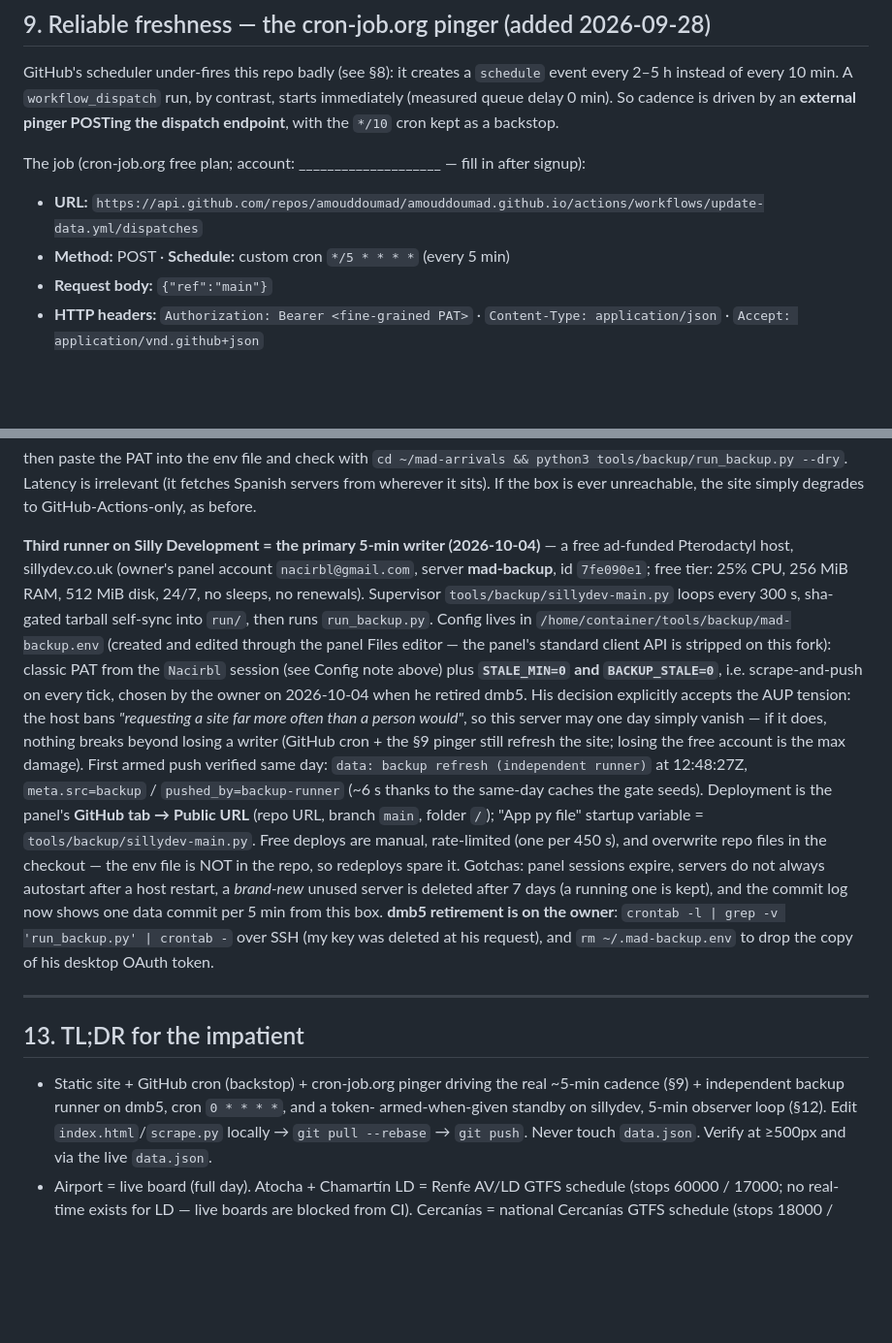
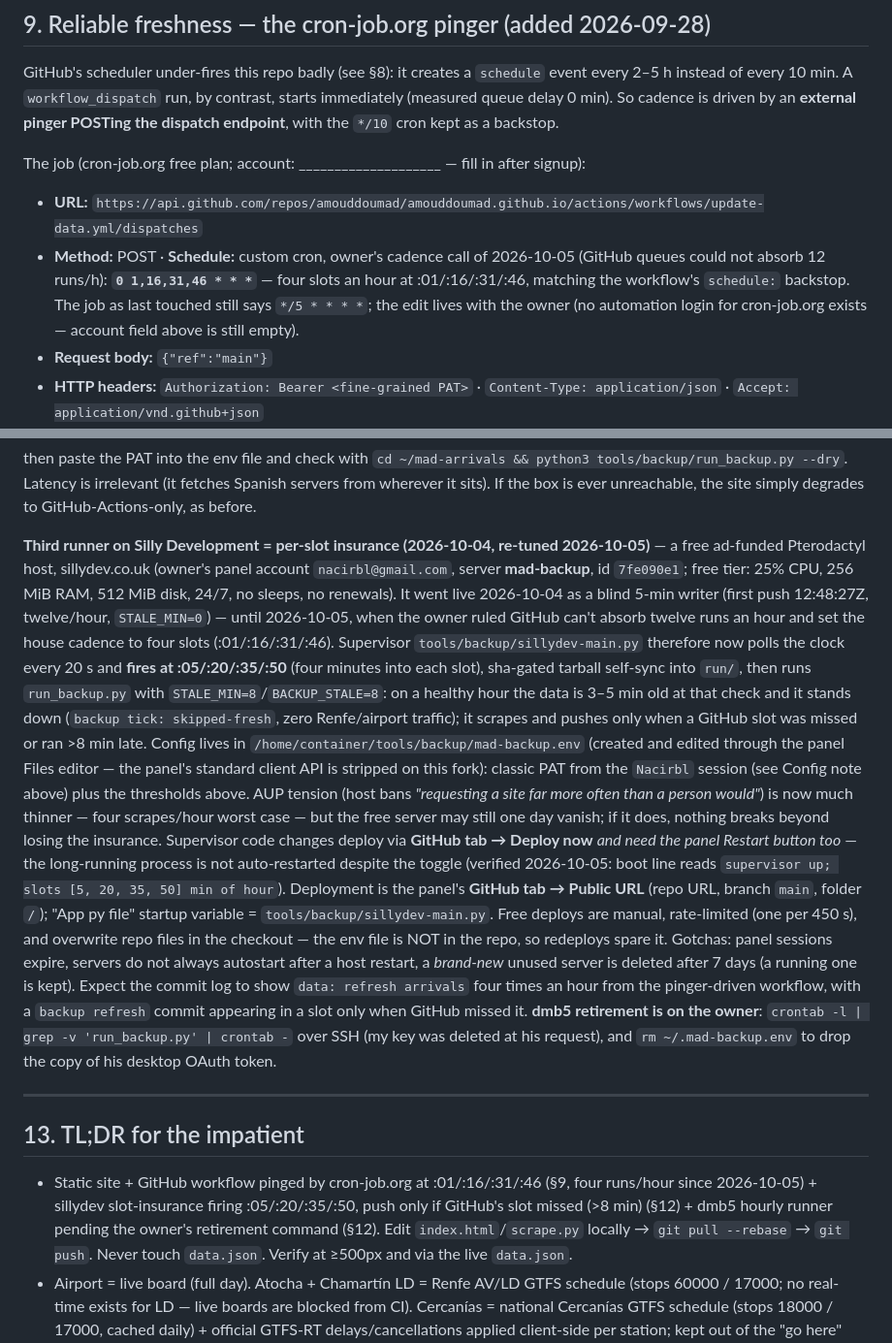
Before and after one commit to amouddoumad/amouddoumad.github.io, a Markdown page: HANDOFF.md, 2 parts joined by grey strips. Shown at 97% size. GitHub-like rendering; blank space fills up the shorter version.

Commit message:
HANDOFF: house cadence is 4 slots/hour (:01/:16/:31/:46); sillydev = per-slot insurance :05+:15, dmb5 retirement pending

```diff
--- a/HANDOFF.md
+++ b/HANDOFF.md
@@ -266,7 +266,11 @@ POSTing the dispatch endpoint**, with the `*/10` cron kept as a backstop.
 The job (cron-job.org free plan; account: ____________________ — fill in after signup):
 
 - **URL:** `https://api.github.com/repos/amouddoumad/amouddoumad.github.io/actions/workflows/update-data.yml/dispatches`
-- **Method:** POST · **Schedule:** custom cron `*/5 * * * *` (every 5 min)
+- **Method:** POST · **Schedule:** custom cron, owner's cadence call of 2026-10-05
+  (GitHub queues could not absorb 12 runs/h): **`0 1,16,31,46 * * *`** — four slots
+  an hour at :01/:16/:31/:46, matching the workflow's `schedule:` backstop. The job
+  as last touched still says `*/5 * * * *`; the edit lives with the owner (no
+  automation login for cron-job.org exists — account field above is still empty).
 - **Request body:** `{"ref":"main"}`
 - **HTTP headers:** `Authorization: Bearer <fine-grained PAT>` ·
   `Content-Type: application/json` · `Accept: application/vnd.github+json`
@@ -474,39 +478,46 @@ then paste the PAT into the env file and check with
 (it fetches Spanish servers from wherever it sits). If the box is ever unreachable, the
 site simply degrades to GitHub-Actions-only, as before.
 
-**Third runner on Silly Development = the primary 5-min writer (2026-10-04)** — a
-free ad-funded Pterodactyl host, sillydev.co.uk (owner's panel account
-`nacirbl@gmail.com`, server **mad-backup**, id `7fe090e1`; free tier: 25% CPU,
-256 MiB RAM, 512 MiB disk, 24/7, no sleeps, no renewals). Supervisor
-`tools/backup/sillydev-main.py` loops every 300 s, sha-gated tarball self-sync into
-`run/`, then runs `run_backup.py`. Config lives in
-`/home/container/tools/backup/mad-backup.env` (created and edited through the panel
-Files editor — the panel's standard client API is stripped on this fork): classic PAT
-from the `Nacirbl` session (see Config note above) plus **`STALE_MIN=0` and
-`BACKUP_STALE=0`**, i.e. scrape-and-push on every tick, chosen by the owner on
-2026-10-04 when he retired dmb5. His decision explicitly accepts the AUP tension: the
-host bans *"requesting a site far more often than a person would"*, so this server
-may one day simply vanish — if it does, nothing breaks beyond losing a writer (GitHub
-cron + the §9 pinger still refresh the site; losing the free account is the max
-damage). First armed push verified same day: `data: backup refresh (independent
-runner)` at 12:48:27Z, `meta.src=backup` / `pushed_by=backup-runner` (~6 s thanks to
-the same-day caches the gate seeds). Deployment is the panel's **GitHub tab → Public
+**Third runner on Silly Development = per-slot insurance (2026-10-04, re-tuned
+2026-10-05)** — a free ad-funded Pterodactyl host, sillydev.co.uk (owner's panel
+account `nacirbl@gmail.com`, server **mad-backup**, id `7fe090e1`; free tier: 25%
+CPU, 256 MiB RAM, 512 MiB disk, 24/7, no sleeps, no renewals). It went live 2026-10-04
+as a blind 5-min writer (first push 12:48:27Z, twelve/hour, `STALE_MIN=0`) — until
+2026-10-05, when the owner ruled GitHub can't absorb twelve runs an hour and set the
+house cadence to four slots (:01/:16/:31/:46). Supervisor `tools/backup/sillydev-main.py`
+therefore now polls the clock every 20 s and **fires at :05/:20/:35/:50** (four
+minutes into each slot), sha-gated tarball self-sync into `run/`, then runs
+`run_backup.py` with `STALE_MIN=8`/`BACKUP_STALE=8`: on a healthy hour the data is
+3–5 min old at that check and it stands down (`backup tick: skipped-fresh`, zero
+Renfe/airport traffic); it scrapes and pushes only when a GitHub slot was missed or
+ran >8 min late. Config lives in `/home/container/tools/backup/mad-backup.env`
+(created and edited through the panel Files editor — the panel's standard client API
+is stripped on this fork): classic PAT from the `Nacirbl` session (see Config note
+above) plus the thresholds above. AUP tension (host bans *"requesting a site far
+more often than a person would"*) is now much thinner — four scrapes/hour worst
+case — but the free server may still one day vanish; if it does, nothing breaks
+beyond losing the insurance. Supervisor code changes deploy via **GitHub tab →
+Deploy now** *and need the panel Restart button too* — the long-running process is
+not auto-restarted despite the toggle (verified 2026-10-05: boot line reads
+`supervisor up; slots [5, 20, 35, 50] min of hour`). Deployment is the panel's **GitHub tab → Public
 URL** (repo URL, branch `main`, folder `/`); "App py file" startup variable =
 `tools/backup/sillydev-main.py`. Free deploys are manual, rate-limited (one per
 450 s), and overwrite repo files in the checkout — the env file is NOT in the repo,
 so redeploys spare it. Gotchas: panel sessions expire, servers do not always
 autostart after a host restart, a *brand-new* unused server is deleted after 7 days
-(a running one is kept), and the commit log now shows one data commit per 5 min from
-this box. **dmb5 retirement is on the owner**: `crontab -l | grep -v 'run_backup.py'
+(a running one is kept). Expect the commit log to show `data: refresh arrivals`
+four times an hour from the pinger-driven workflow, with a `backup refresh` commit
+appearing in a slot only when GitHub missed it. **dmb5 retirement is on the owner**: `crontab -l | grep -v 'run_backup.py'
 | crontab -` over SSH (my key was deleted at his request), and `rm ~/.mad-backup.env`
 to drop the copy of his desktop OAuth token.
 
 ---
 
 ## 13. TL;DR for the impatient
-- Static site + GitHub cron (backstop) + cron-job.org pinger driving the real ~5-min
-  cadence (§9) + independent backup runner on dmb5, cron `0 * * * *`, and a token-
-  armed-when-given standby on sillydev, 5-min observer loop (§12). Edit
+- Static site + GitHub workflow pinged by cron-job.org at :01/:16/:31/:46 (§9, four
+  runs/hour since 2026-10-05) + sillydev slot-insurance firing :05/:20/:35/:50, push
+  only if GitHub's slot missed (>8 min) (§12) + dmb5 hourly runner pending the
+  owner's retirement command (§12). Edit
   `index.html`/`scrape.py` locally → `git pull --rebase` → `git push`. Never touch
   `data.json`. Verify at ≥500px and via the live `data.json`.
 - Airport = live board (full day). Atocha + Chamartín LD = Renfe AV/LD GTFS schedule
```
